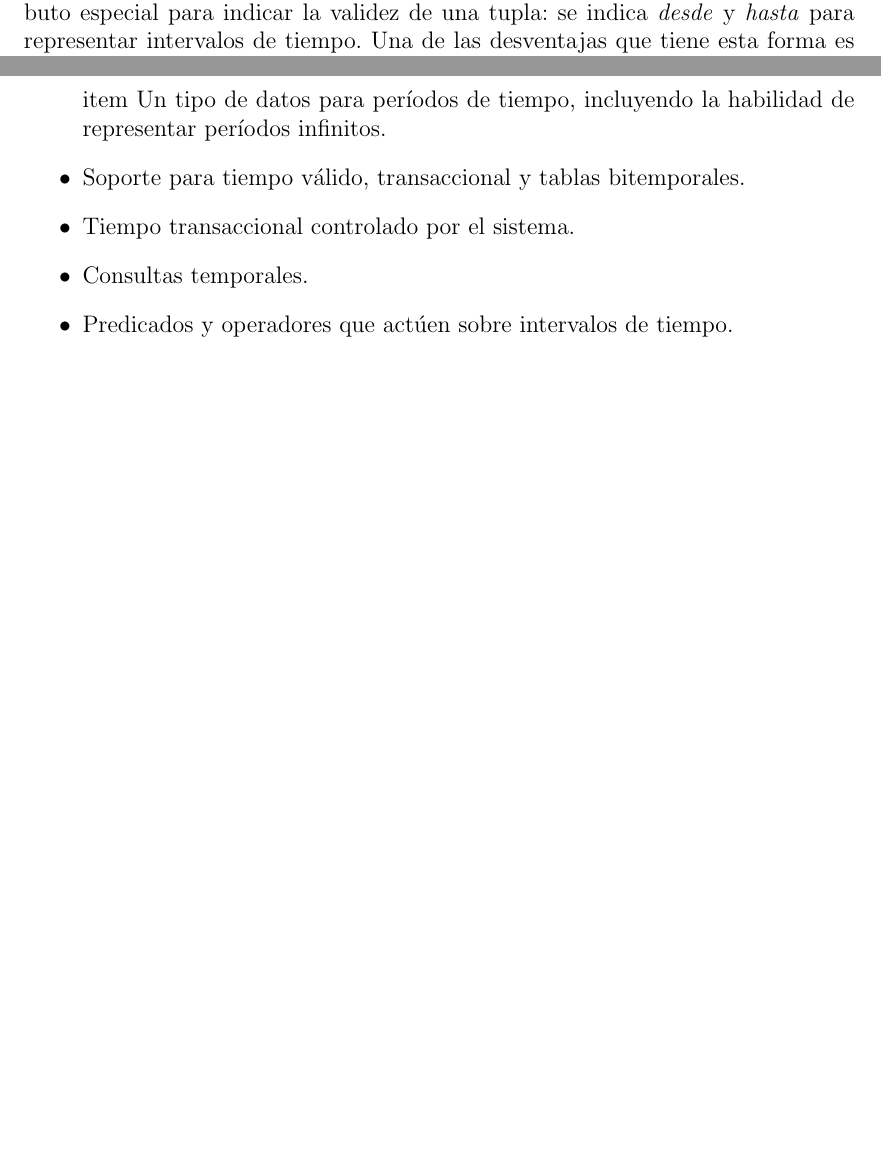
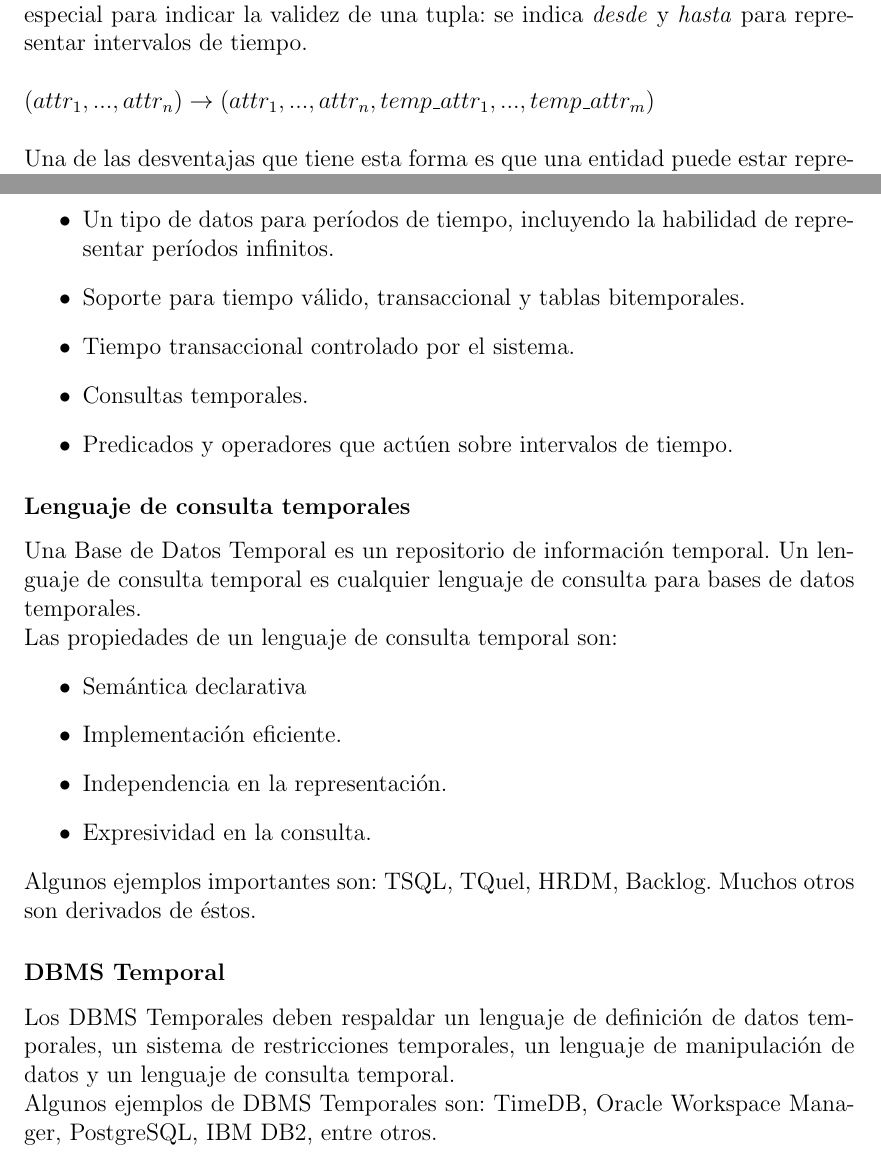
Before and after one commit to nicodelpiano/bda-clases, a LaTeX document (InformeFinal/informe_final.tex): two parts of pages 8 and 9 of 11, joined at a grey line, cut so that both start at the same text, the shorter picture padded with empty space. Compiled offline with pdfLaTeX.

Commit message:
BD Temporal.

```diff
--- a/InformeFinal/informe_final.tex
+++ b/InformeFinal/informe_final.tex
@@ -91,7 +91,10 @@ Incluyen ambos tiempos (V\'alido y Transaccional) lo que les permite proveer inf
 \end{figure}
 \subsubsection*{Extensiones Temporales}
 Hay dos formas de extender el modelo relacional para especificar requisitos temporales.\\
-La forma mostrada en los ejemplos antes mencionados se denomina \textbf{marcaje de tuplas}. Este m\'etodo es muy com\'un en el modelo relacional. Se utiliza un atributo especial para indicar la validez de una tupla: se indica \textit{desde} y \textit{hasta} para representar intervalos de tiempo. Una de las desventajas que tiene esta forma es que una entidad puede estar representada por varias tuplas, por lo que no puede lograrse una representaci\'on 1:1 de la realidad lo que podr\'ia generar informaci\'on redundante.\\
+La forma mostrada en los ejemplos antes mencionados se denomina \textbf{marcaje de tuplas}. Este m\'etodo es muy com\'un en el modelo relacional. Se utiliza un atributo especial para indicar la validez de una tupla: se indica \textit{desde} y \textit{hasta} para representar intervalos de tiempo.\\
+\ \\
+$(attr_1, ..., attr_n) \rightarrow (attr_1, ..., attr_n, temp\_attr_1, ..., temp\_attr_m)$\\
+\ \\Una de las desventajas que tiene esta forma es que una entidad puede estar representada por varias tuplas, por lo que no puede lograrse una representaci\'on 1:1 de la realidad lo que podr\'ia generar informaci\'on redundante.\\
 La segunda forma se denomina \textbf{marcaje de atributos} y usa atributos multivaluados. La idea es que la marca de tiempo y la entrada referenciada  se almacenen en el mismo atributo de forma anidada. Al mismo tiempo que permite la correspondencia 1:1 entre entidades y hechos reales, dificulta las actualizaciones y no cumple la 1NF.
 \subsubsection*{Operadores de Allen}
 Necesitamos una forma de comparar datos temporales. Allen (1983) propone un conjunto 	de operadores temporales l\'ogicos para comparar intervalos de tiempo. El operador es una funci\'on de tipo: $I_{t} \times I_{t} \rightarrow \lbrace True, False \rbrace$
@@ -99,12 +102,25 @@ Necesitamos una forma de comparar datos temporales. Allen (1983) propone un conj
 El modelo relacional temporal incorpora la sem\'antica temporal en el modelo relacional utilizando marcaje de tuplas como extensi\'on temporal.\\
 Alguna de las caracter\'isticas que debe ofrecer son:
 \begin{itemize}
-item Un tipo de datos para per\'iodos de tiempo, incluyendo la habilidad de representar per\'iodos infinitos.
+\item Un tipo de datos para per\'iodos de tiempo, incluyendo la habilidad de representar per\'iodos infinitos.
 \item Soporte para tiempo v\'alido, transaccional y tablas bitemporales.
 \item Tiempo transaccional controlado por el sistema.
 \item Consultas temporales.
 \item Predicados y operadores que act\'uen sobre intervalos de tiempo.
 \end{itemize}
+\subsubsection*{Lenguaje de consulta temporales}
+Una Base de Datos Temporal es un repositorio de informaci\'on temporal. Un lenguaje de consulta temporal es cualquier lenguaje de consulta para bases de datos temporales.\\
+Las propiedades de un lenguaje de consulta temporal son:
+\begin{itemize}
+\item Sem\'antica declarativa
+\item Implementaci\'on eficiente.
+\item Independencia en la representaci\'on.
+\item Expresividad en la consulta.
+\end{itemize}
+Algunos ejemplos importantes son: TSQL, TQuel, HRDM, Backlog. Muchos otros son derivados de \'estos.
+\subsubsection*{DBMS Temporal}
+Los DBMS Temporales deben respaldar un lenguaje de definici\'on de datos temporales, un sistema de restricciones temporales, un lenguaje de manipulaci\'on de datos y un lenguaje de consulta temporal.\\
+Algunos ejemplos de DBMS Temporales son: TimeDB, Oracle Workspace Manager, PostgreSQL, IBM DB2, entre otros.
 \mychapter{4}{Bases de Datos Espaciales}
 \mychapter{5}{Bases de Datos Espacio-Temporales}
 
```
Also changed, not shown: InformeFinal/informe_final.pdf, InformeFinal/informe_final.tex (2 more changed lines).
